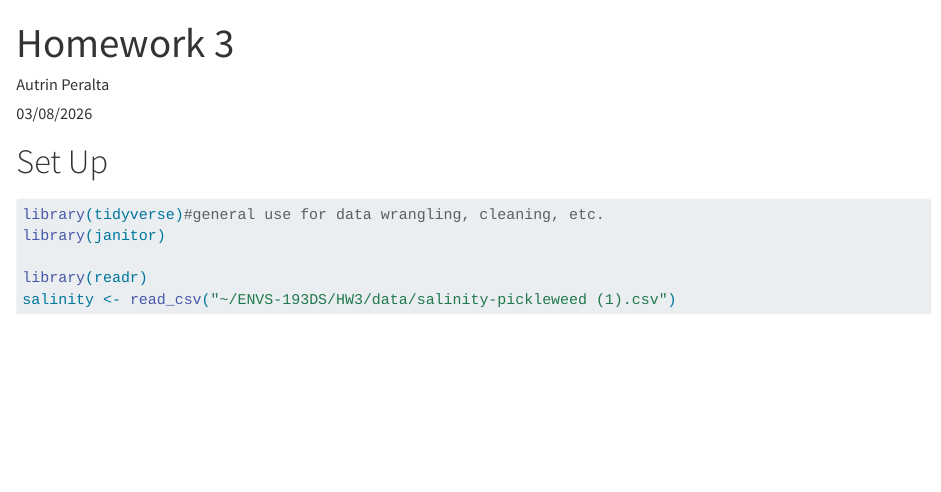
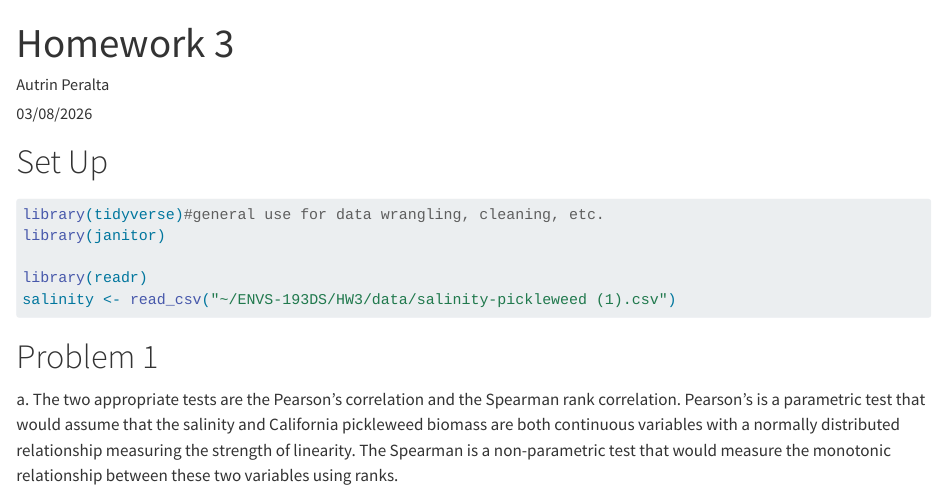
Before and after one commit to autrinp/ENVS-193DS_homework-03, a Quarto document (Homework-03.qmd): the page in a window 1100 px wide, from its top. Rendered offline with R 4.5, knitr and Pandoc in place of Quarto, with nearby package versions; the code chunks are not run, so their results and figures are left out.

Commit message:
describing the two tests used to understand the two variables in question

````diff
--- a/Homework-03.qmd
+++ b/Homework-03.qmd
@@ -19,3 +19,7 @@ salinity <- read_csv("~/ENVS-193DS/HW3/data/salinity-pickleweed (1).csv")
 
 
 ```
+
+# Problem 1
+
+a\. The two appropriate tests are the Pearson's correlation and the Spearman rank correlation. Pearson's is a parametric test that would assume that the salinity and California pickleweed biomass are both continuous variables with a normally distributed relationship measuring the strength of linearity. The Spearman is a non-parametric test that would measure the monotonic relationship between these two variables using ranks.
````
